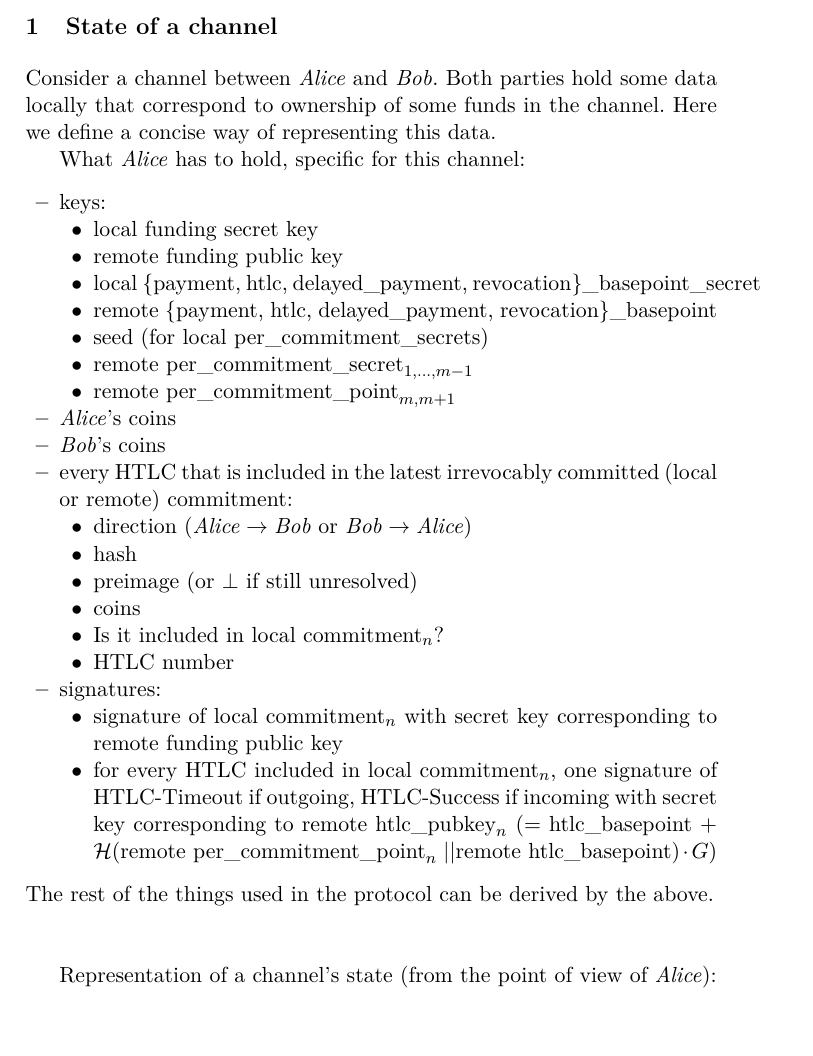
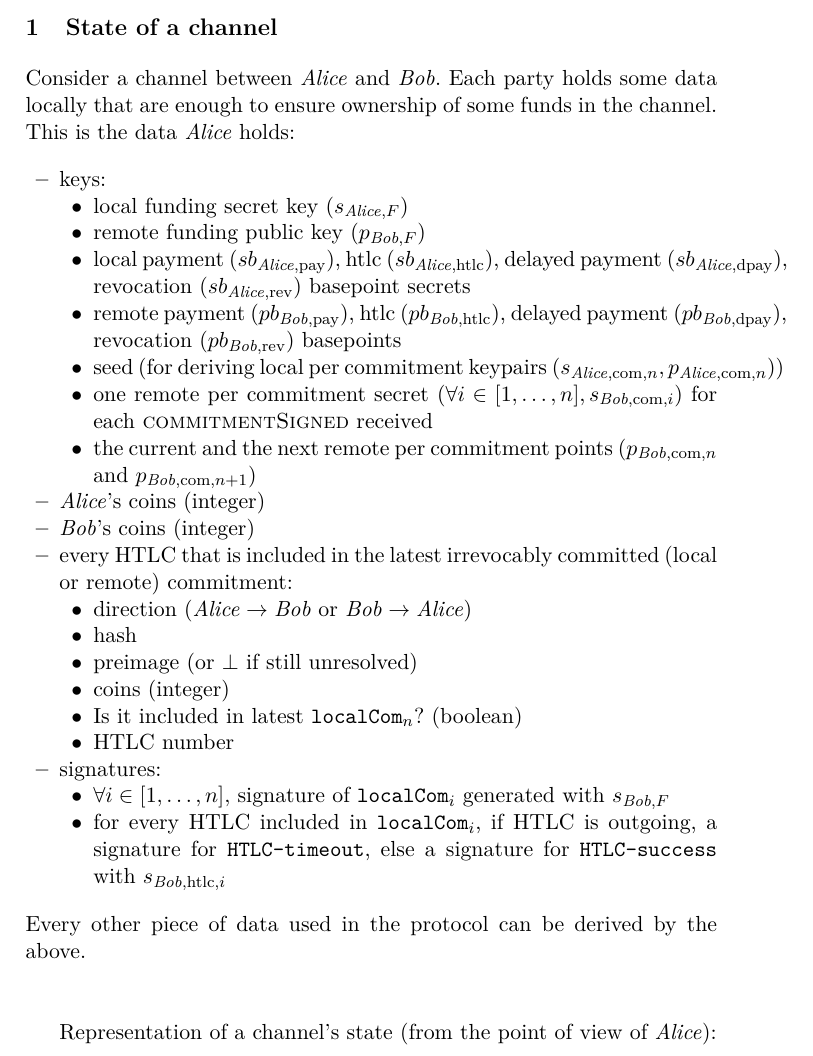
Before and after one commit to OrfeasLitos/PaymentChannels, a LaTeX paper (src/statepdf.tex, which reads src/state.tex): part of page 1 of 2, cut so that both start at the same text, the shorter picture padded with empty space. Compiled offline with pdfLaTeX.

Commit message:
Update list of local variables needed for channel

```diff
--- a/src/state.tex
+++ b/src/state.tex
@@ -1,45 +1,48 @@
 \section{State of a channel}
-  Consider a channel between \alice{} and \bob. Both parties hold some data
-  locally that correspond to ownership of some funds in the channel. Here we
-  define a concise way of representing this data.
+  Consider a channel between \alice{} and \bob. Each party holds some data
+  locally that are enough to ensure ownership of some funds in the channel. This
+  is the data \alice{} holds:
 
-  What \alice{} has to hold, specific for this channel:
   \begin{itemize}
     \item keys:
     \begin{itemize}
-      \item local funding secret key
-      \item remote funding public key
-      \item local \{payment, htlc, delayed\_payment,
-      revocation\}\_basepoint\_secret
-      \item remote \{payment, htlc, delayed\_payment, revocation\}\_basepoint
-      \item seed (for local per\_commitment\_secrets)
-      \item $\text{remote per\_commitment\_secret}_{1, \dots, m-1}$
-      \item $\text{remote per\_commitment\_point}_{m, m+1}$
+      \item local funding secret key ($s_{\alice, F}$)
+      \item remote funding public key ($p_{\bob, F}$)
+      \item local payment ($sb_{\alice, \mathrm{pay}}$), htlc ($sb_{\alice,
+      \mathrm{htlc}}$), delayed payment ($sb_{\alice, \mathrm{dpay}}$),
+      revocation ($sb_{\alice, \mathrm{rev}}$) basepoint secrets
+      \item remote payment ($pb_{\bob, \mathrm{pay}}$), htlc ($pb_{\bob,
+      \mathrm{htlc}}$), delayed payment ($pb_{\bob, \mathrm{dpay}}$), revocation
+      ($pb_{\bob, \mathrm{rev}}$) basepoints
+      \item seed (for deriving local per commitment keypairs ($s_{\alice,
+      \mathrm{com}, n}, p_{\alice, \mathrm{com}, n}$))
+      \item one remote per commitment secret ($\forall i \in [1, \dots, n],
+      s_{\bob, \mathrm{com}, i}$) for each \textsc{commitmentSigned} received
+      \item the current and the next remote per commitment points ($p_{\bob,
+      \mathrm{com}, n}$ and $p_{\bob, \mathrm{com}, n + 1}$)
     \end{itemize}
-    \item \alice's coins
-    \item \bob's coins
+    \item \alice's coins (integer)
+    \item \bob's coins (integer)
     \item every HTLC that is included in the latest irrevocably committed (local
     or remote) commitment:
       \begin{itemize}
         \item direction ($\alice \rightarrow \bob$ or $\bob \rightarrow \alice$)
         \item hash
         \item preimage (or $\bot$ if still unresolved)
-        \item coins
-        \item Is it included in local $\mathrm{commitment}_n$?
+        \item coins (integer)
+        \item Is it included in latest $\mathtt{localCom}_n$? (boolean)
         \item HTLC number
       \end{itemize}
     \item signatures:
     \begin{itemize}
-      \item signature of local $\mathrm{commitment}_n$ with secret key
-      corresponding to remote funding public key
-      \item for every HTLC included in local $\mathrm{commitment}_n$, one
-      signature of HTLC-Timeout if outgoing, HTLC-Success if incoming with
-      secret key corresponding to remote $\mathrm{htlc\_pubkey}_n$ (=
-      htlc\_basepoint + $\mathcal{H}(\text{remote per\_commitment\_point}_n$ $||
-      \text{remote htlc\_basepoint}) \cdot G$)
+      \item $\forall i \in [1, \dots, n],$ signature of $\mathtt{localCom}_i$
+      generated with $s_{\bob, F}$
+      \item for every HTLC included in $\mathtt{localCom}_i$, if HTLC is
+      outgoing, a signature for \texttt{HTLC-timeout}, else a signature for
+      \texttt{HTLC-success} with $s_{\bob, \mathrm{htlc}, i}$
     \end{itemize}
   \end{itemize}
-  The rest of the things used in the protocol can be derived by the above.
+  Every other piece of data used in the protocol can be derived by the above.
 
   \ \\
 
```
